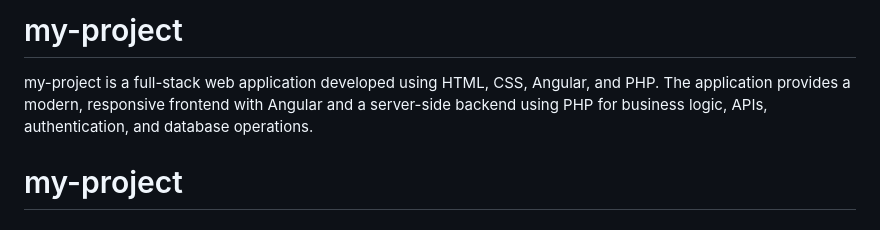
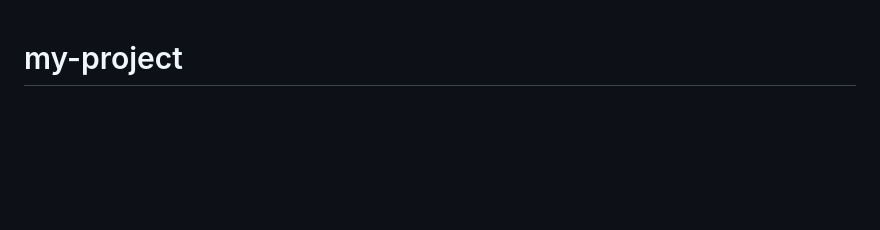
Before and after one commit to bakshisourabh/my-project, a Markdown page: README.md, the part around the change. Rendered like a GitHub page; blank space fills up the shorter version.

```diff
--- a/README.md
+++ b/README.md
@@ -1,7 +1,3 @@
-# my-project
-my-project is a full-stack web application developed using HTML, CSS, Angular, and PHP. The application provides a modern, responsive frontend with Angular and a server-side backend using PHP for business logic, APIs, authentication, and database operations.
-
-
 # my-project
 
 ## Project Description
```
